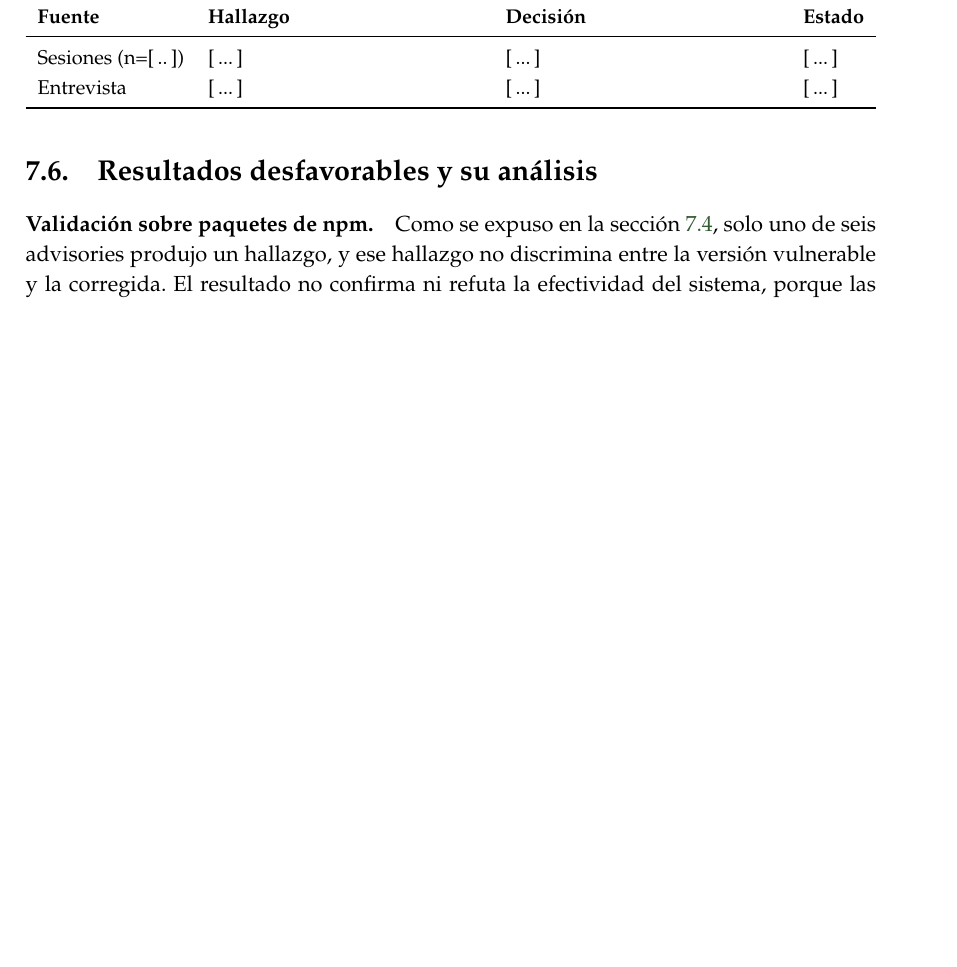
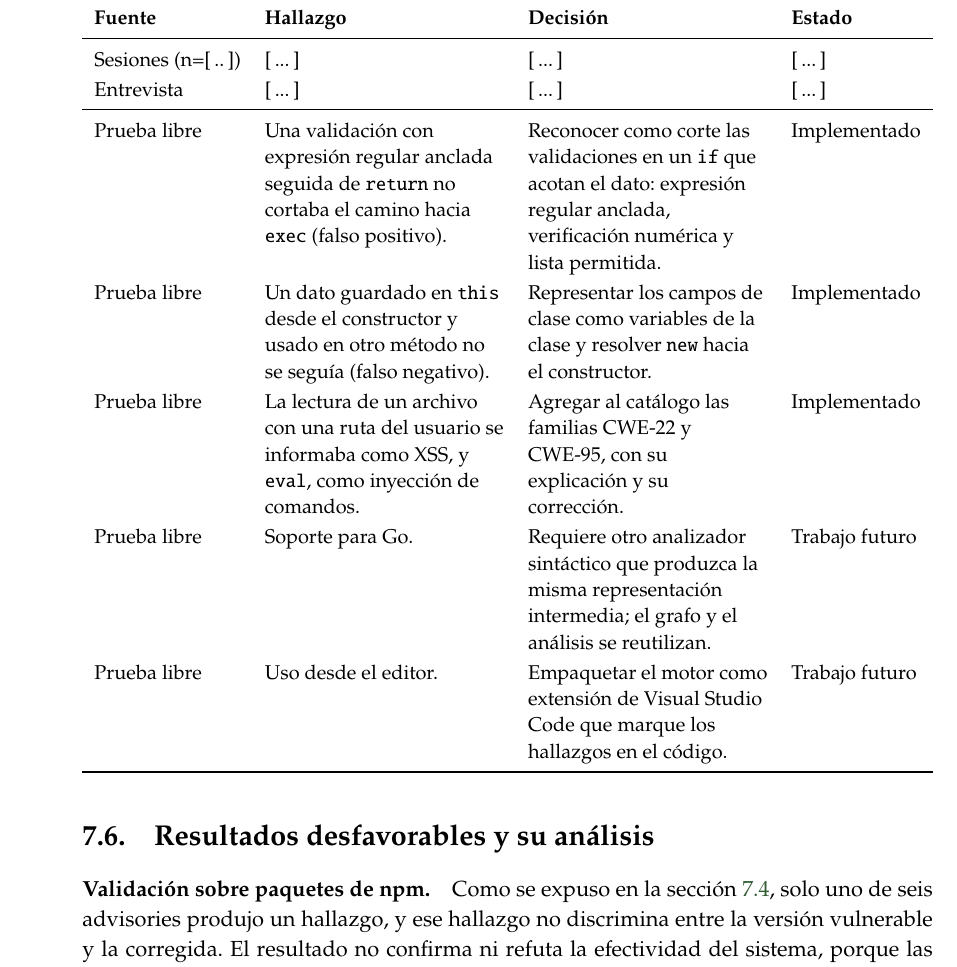
Before and after one commit to MaxiZk/graphsast, a LaTeX thesis (docs/tesis/main.tex, which reads docs/tesis/capitulos/07-resultados.tex): part of page 74 of 94 before the commit and part of page 75 of 96 after it, cut so that both start at the same text, the shorter picture padded with empty space. Compiled offline with pdfLaTeX.

Commit message:
docs(tesis): devolución de la prueba libre en el capítulo 7 y trabajo futuro
Agrega la prueba libre de un desarrollador a la validación con usuarios
y a la tabla de decisiones de diseño, aclara que eval pasó a CWE-95 sin
cambiar los resultados de NodeGoat, y suma Go y la extensión de VS Code
al trabajo futuro.

Co-Authored-By: Claude Opus 5.5 <noreply@anthropic.com>
Claude-Session: https://claude.ai/code/session_01QdU6bgLCVgFdFp8Gf9fSjn

```diff
--- a/docs/tesis/capitulos/07-resultados.tex
+++ b/docs/tesis/capitulos/07-resultados.tex
@@ -486,6 +508,27 @@ USD 8 mensuales (riesgo R-07) y observaciones de las sesiones.}
         \midrule
         Sesiones (n=\completar{..}) & \completar{...} & \completar{...} & \completar{...} \\
         Entrevista & \completar{...} & \completar{...} & \completar{...} \\
+        \midrule
+        Prueba libre & Una validación con expresión regular anclada seguida
+            de \texttt{return} no cortaba el camino hacia \texttt{exec}
+            (falso positivo). & Reconocer como corte las validaciones en un
+            \texttt{if} que acotan el dato: expresión regular anclada,
+            verificación numérica y lista permitida. & Implementado \\
+        Prueba libre & Un dato guardado en \texttt{this} desde el
+            constructor y usado en otro método no se seguía (falso
+            negativo). & Representar los campos de clase como variables
+            de la clase y resolver \texttt{new} hacia el constructor. &
+            Implementado \\
+        Prueba libre & La lectura de un archivo con una ruta del usuario se
+            informaba como XSS, y \texttt{eval}, como inyección de
+            comandos. & Agregar al catálogo las familias CWE-22 y CWE-95,
+            con su explicación y su corrección. & Implementado \\
+        Prueba libre & Soporte para Go. & Requiere otro analizador
+            sintáctico que produzca la misma representación intermedia;
+            el grafo y el análisis se reutilizan. & Trabajo futuro \\
+        Prueba libre & Uso desde el editor. & Empaquetar el motor como
+            extensión de Visual Studio Code que marque los hallazgos en
+            el código. & Trabajo futuro \\
         \bottomrule
     \end{tabularx}
 \end{table}
```
Also changed, not shown: docs/tesis/capitulos/08-conclusiones.tex (+3 -1 lines), docs/tesis/capitulos/07-resultados.tex (24 more changed lines).
